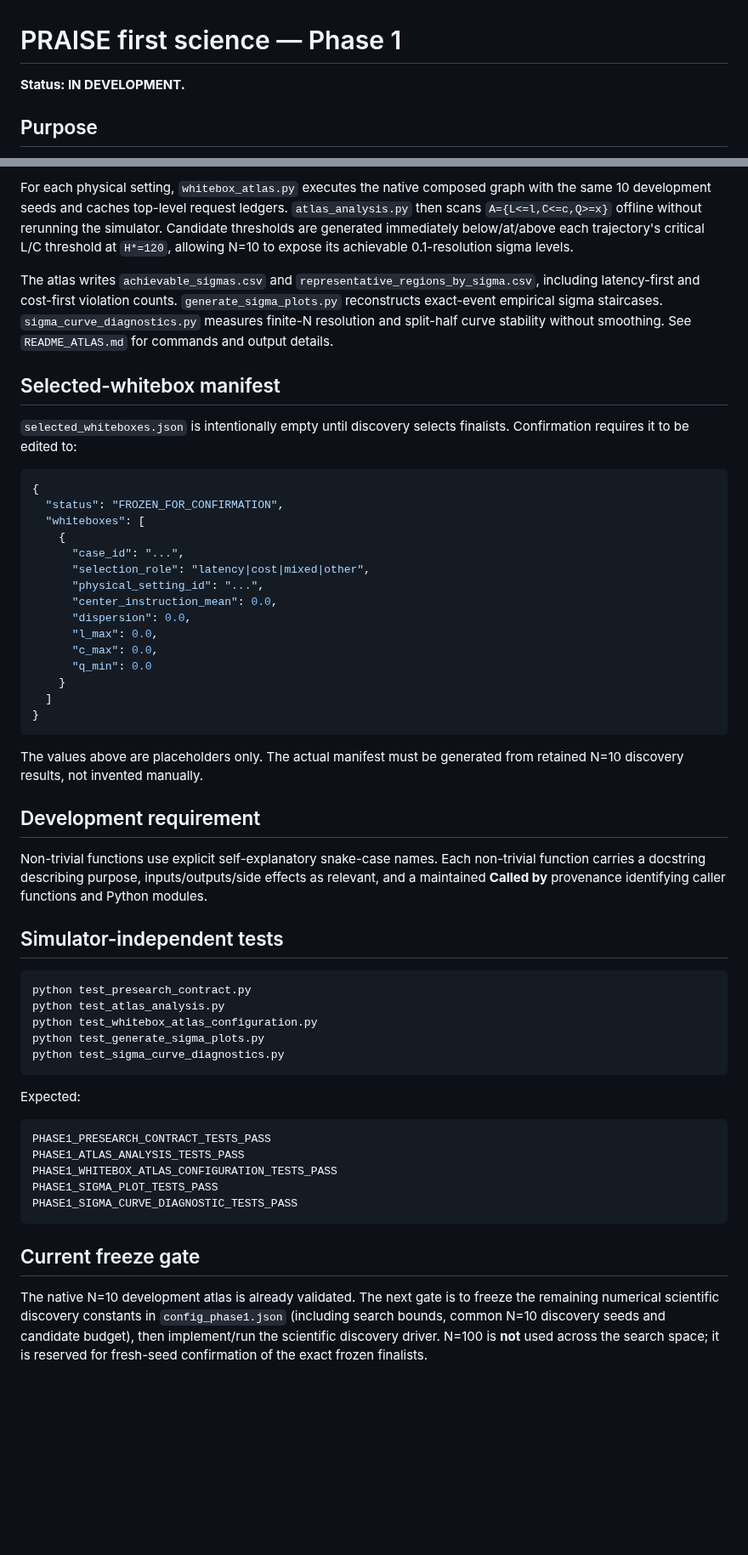
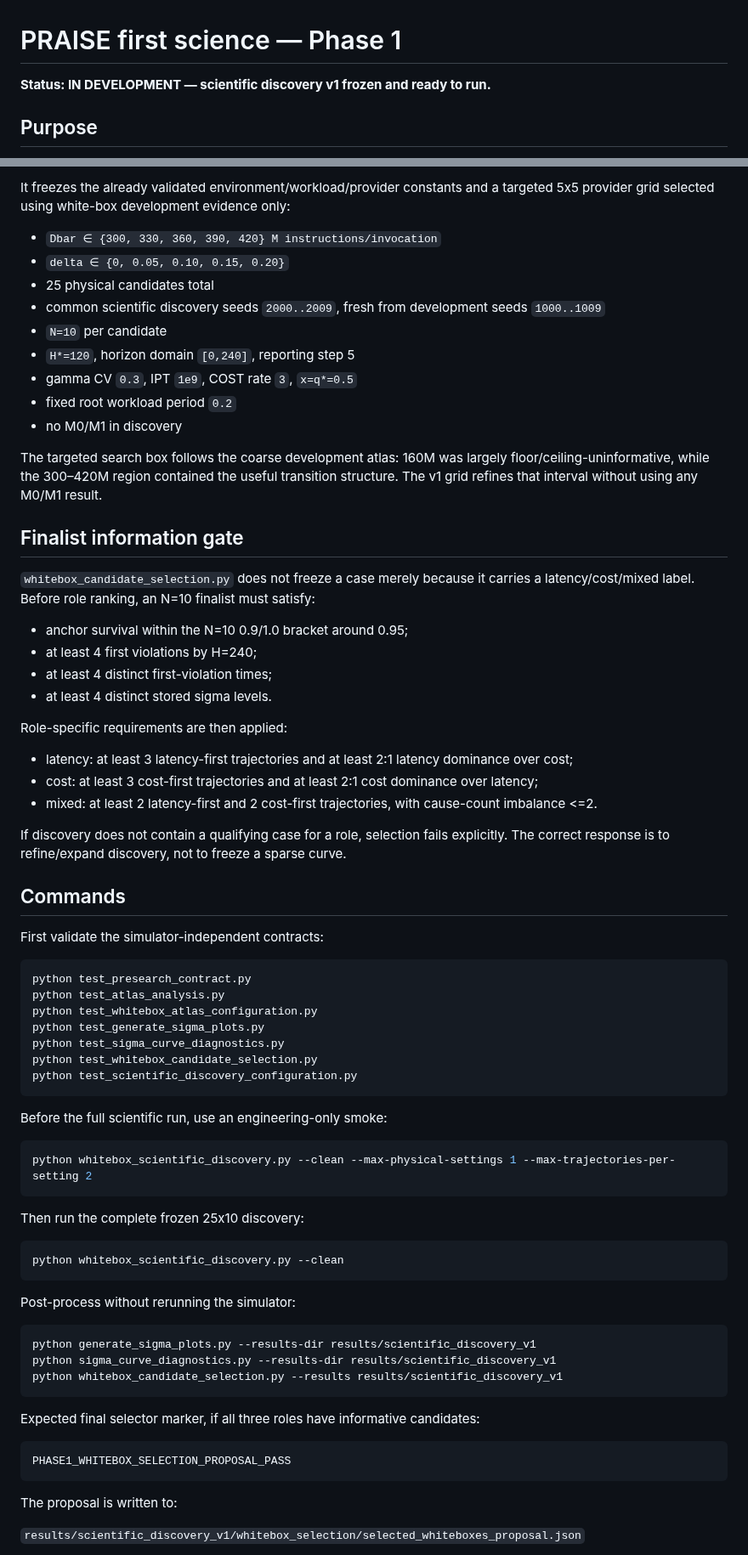
Before and after one commit to ildefons/praise-cao-sim, a Markdown page: first_science/phase1/README.md, 2 parts joined by grey strips. Shown at 85% size. Drawn GitHub-style; blank space fills up the shorter version.

Commit message:
Document targeted N10 scientific discovery run

````diff
--- a/first_science/phase1/README.md
+++ b/first_science/phase1/README.md
@@ -1,6 +1,6 @@
 # PRAISE first science — Phase 1
 
-**Status: IN DEVELOPMENT.**
+**Status: IN DEVELOPMENT — scientific discovery v1 frozen and ready to run.**
 
 ## Purpose
 
@@ -81,37 +71,38 @@ A separate **development-only N=10 atlas** has already validated native executio
 
-For each physical setting, `whitebox_atlas.py` executes the native composed graph with the same 10 development seeds and caches top-level request ledgers. `atlas_analysis.py` then scans `A={L<=l,C<=c,Q>=x}` offline without rerunning the simulator. Candidate thresholds are generated immediately below/at/above each trajectory's critical L/C threshold at `H*=120`, allowing N=10 to expose its achievable 0.1-resolution sigma levels.
+It freezes the already validated environment/workload/provider constants and a targeted 5x5 provider grid selected using white-box development evidence only:
 
-The atlas writes `achievable_sigmas.csv` and `representative_regions_by_sigma.csv`, including latency-first and cost-first violation counts. `generate_sigma_plots.py` reconstructs exact-event empirical sigma staircases. `sigma_curve_diagnostics.py` measures finite-N resolution and split-half curve stability without smoothing. See `README_ATLAS.md` for commands and output details.
+- `Dbar ∈ {300, 330, 360, 390, 420} M instructions/invocation`
+- `delta ∈ {0, 0.05, 0.10, 0.15, 0.20}`
+- 25 physical candidates total
+- common scientific discovery seeds `2000..2009`, fresh from development seeds `1000..1009`
+- `N=10` per candidate
+- `H*=120`, horizon domain `[0,240]`, reporting step 5
+- gamma CV `0.3`, IPT `1e9`, COST rate `3`, `x=q*=0.5`
+- fixed root workload period `0.2`
+- no M0/M1 in discovery
 
-## Selected-whitebox manifest
+The targeted search box follows the coarse development atlas: 160M was largely floor/ceiling-uninformative, while the 300–420M region contained the useful transition structure. The v1 grid refines that interval without using any M0/M1 result.
 
-`selected_whiteboxes.json` is intentionally empty until discovery selects finalists. Confirmation requires it to be edited to:
+## Finalist information gate
 
-```json
-{
-  "status": "FROZEN_FOR_CONFIRMATION",
-  "whiteboxes": [
-    {
-      "case_id": "...",
-      "selection_role": "latency|cost|mixed|other",
-      "physical_setting_id": "...",
-      "center_instruction_mean": 0.0,
-      "dispersion": 0.0,
-      "l_max": 0.0,
-      "c_max": 0.0,
-      "q_min": 0.0
-    }
-  ]
-}
-```
+`whitebox_candidate_selection.py` does not freeze a case merely because it carries a latency/cost/mixed label. Before role ranking, an N=10 finalist must satisfy:
 
-The values above are placeholders only. The actual manifest must be generated from retained N=10 discovery results, not invented manually.
+- anchor survival within the N=10 0.9/1.0 bracket around 0.95;
+- at least 4 first violations by H=240;
+- at least 4 distinct first-violation times;
+- at least 4 distinct stored sigma levels.
 
-## Development requirement
+Role-specific requirements are then applied:
 
-Non-trivial functions use explicit self-explanatory snake-case names. Each non-trivial function carries a docstring describing purpose, inputs/outputs/side effects as relevant, and a maintained **Called by** provenance identifying caller functions and Python modules.
+- latency: at least 3 latency-first trajectories and at least 2:1 latency dominance over cost;
+- cost: at least 3 cost-first trajectories and at least 2:1 cost dominance over latency;
+- mixed: at least 2 latency-first and 2 cost-first trajectories, with cause-count imbalance <=2.
 
-## Simulator-independent tests
+If discovery does not contain a qualifying case for a role, selection fails explicitly. The correct response is to refine/expand discovery, not to freeze a sparse curve.
+
+## Commands
+
+First validate the simulator-independent contracts:
 
 ```bash
 python test_presearch_contract.py
@@ -119,19 +110,37 @@ python test_atlas_analysis.py
 python test_whitebox_atlas_configuration.py
 python test_generate_sigma_plots.py
 python test_sigma_curve_diagnostics.py
+python test_whitebox_candidate_selection.py
+python test_scientific_discovery_configuration.py
 ```
 
-Expected:
+Before the full scientific run, use an engineering-only smoke:
+
+```bash
+python whitebox_scientific_discovery.py --clean --max-physical-settings 1 --max-trajectories-per-setting 2
+```
+
+Then run the complete frozen 25x10 discovery:
+
+```bash
+python whitebox_scientific_discovery.py --clean
+```
+
+Post-process without rerunning the simulator:
+
+```bash
+python generate_sigma_plots.py --results-dir results/scientific_discovery_v1
+python sigma_curve_diagnostics.py --results-dir results/scientific_discovery_v1
+python whitebox_candidate_selection.py --results results/scientific_discovery_v1
+```
+
+Expected final selector marker, if all three roles have informative candidates:
 
 ```text
-PHASE1_PRESEARCH_CONTRACT_TESTS_PASS
-PHASE1_ATLAS_ANALYSIS_TESTS_PASS
-PHASE1_WHITEBOX_ATLAS_CONFIGURATION_TESTS_PASS
-PHASE1_SIGMA_PLOT_TESTS_PASS
-PHASE1_SIGMA_CURVE_DIAGNOSTIC_TESTS_PASS
+PHASE1_WHITEBOX_SELECTION_PROPOSAL_PASS
 ```
 
-## Current freeze gate
+The proposal is written to:
 
-The native N=10 development atlas is already validated. The next gate is to freeze the remaining numerical scientific discovery constants in `config_phase1.json` (including search bounds, common N=10 discovery seeds and candidate budget), then implement/run the scientific discovery driver. N=100 is **not** used across the search space; it is reserved for fresh-seed confirmation of the exact frozen finalists.
+`results/scientific_discovery_v1/whitebox_selection/selected_whiteboxes_proposal.json`
 
````
Also changed, not shown: other parts of first_science/phase1/README.md (+33 -33 lines).
